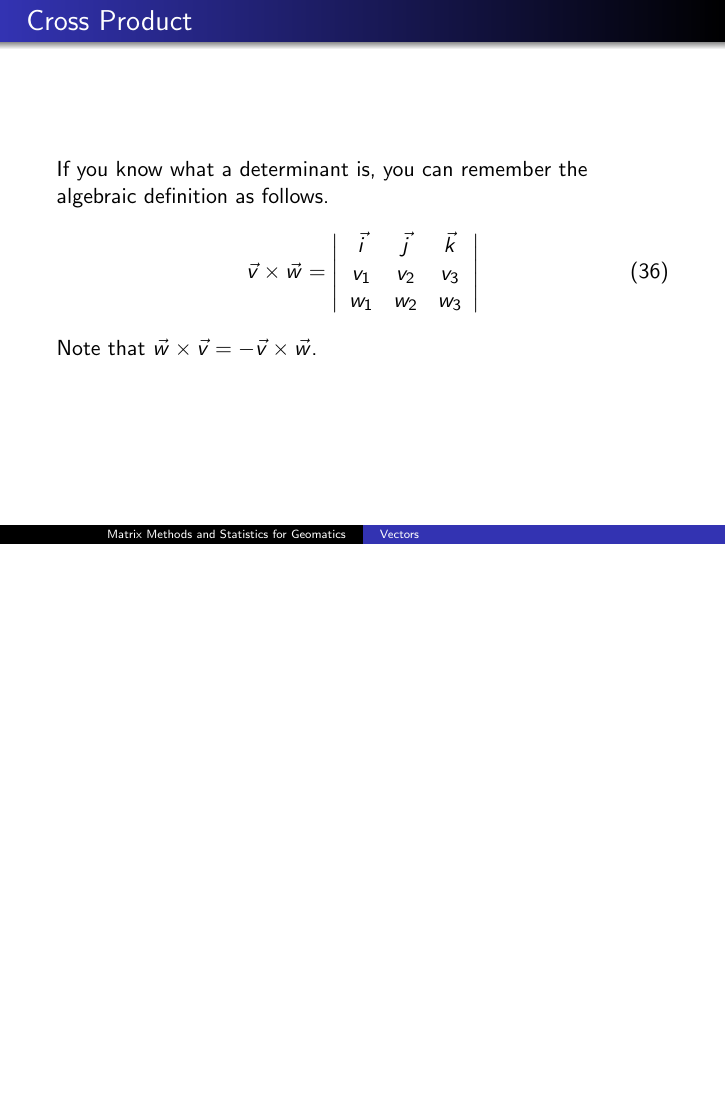
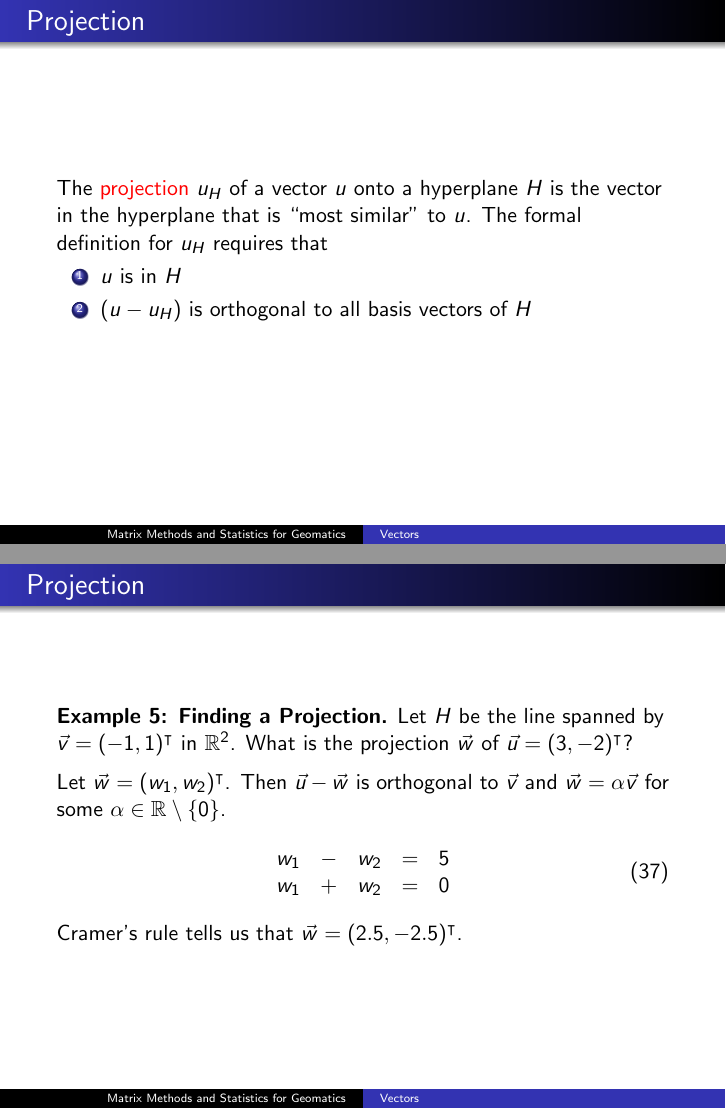
Before and after one commit to befu29aj/cocalc-4821, LaTeX slides (la-03-vectors.tex): page 33 of 40 before the commit and pages 33 and 34 of 43 after it, the two joined at a grey line, the shorter picture padded with empty space. Compiled offline with pdfLaTeX.

Commit message:
la-03-vectors.tex

```diff
--- a/la-03-vectors.tex
+++ b/la-03-vectors.tex
@@ -720,6 +730,38 @@ dimension of $\mathcal{F}$ is infinite.
   and planes are hyperplanes. It is relatively easy to show that in
   the finite-dimensional case, all and only hyperplanes in $V$ are
   subspaces of $V$.
+\end{frame}
+
+\begin{frame}
+  \frametitle{Projection}
+  The \alert{projection} $u_{H}$ of a vector $u$ onto a hyperplane $H$
+  is the vector in the hyperplane that is ``most similar'' to $u$. The
+  formal definition for $u_{H}$ requires that
+  \begin{enumerate}
+  \item $u$ is in $H$
+  \item $(u-u_{H})$ is orthogonal to all basis vectors of $H$
+  \end{enumerate}
+\end{frame}
+
+\begin{frame}
+  \frametitle{Projection}
+  \beispiel{Finding a Projection} Let $H$ be the line spanned by
+  $\vec{v}=(-1,1)^{\intercal}$ in $\mathbb{R}^{2}$. What is the
+  projection $\vec{w}$ of $\vec{u}=(3,-2)^{\intercal}$?
+
+  \medskip
+
+  Let $\vec{w}=(w_{1},w_{2})^{\intercal}$. Then $\vec{u}-\vec{w}$ is
+  orthogonal to $\vec{v}$ and $\vec{w}=\alpha\vec{v}$ for some
+  $\alpha\in\mathbb{R}\setminus\{0\}$.
+  \begin{equation}
+    \label{eq:vorahcat}
+    \begin{array}{ccccc}
+      w_{1}&-&w_{2}&=&5 \\
+      w_{1}&+&w_{2}&=&0 \\
+    \end{array}
+  \end{equation}
+Cramer's rule tells us that $\vec{w}=(2.5,-2.5)^{\intercal}$.
 \end{frame}
 
 \begin{frame}
```
Also changed, not shown: la-03-vectors.tex (10 more changed lines), 1 other file.
